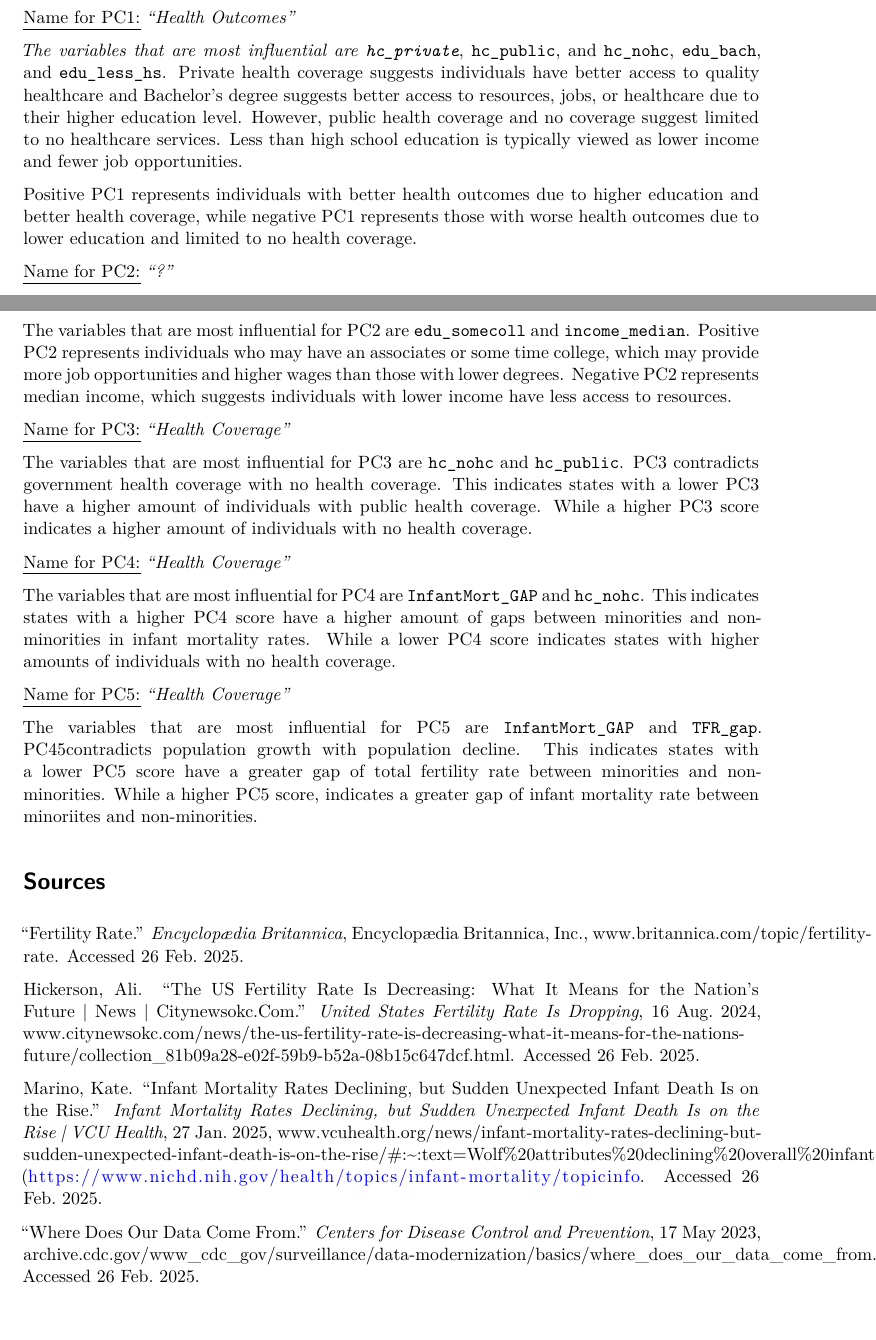
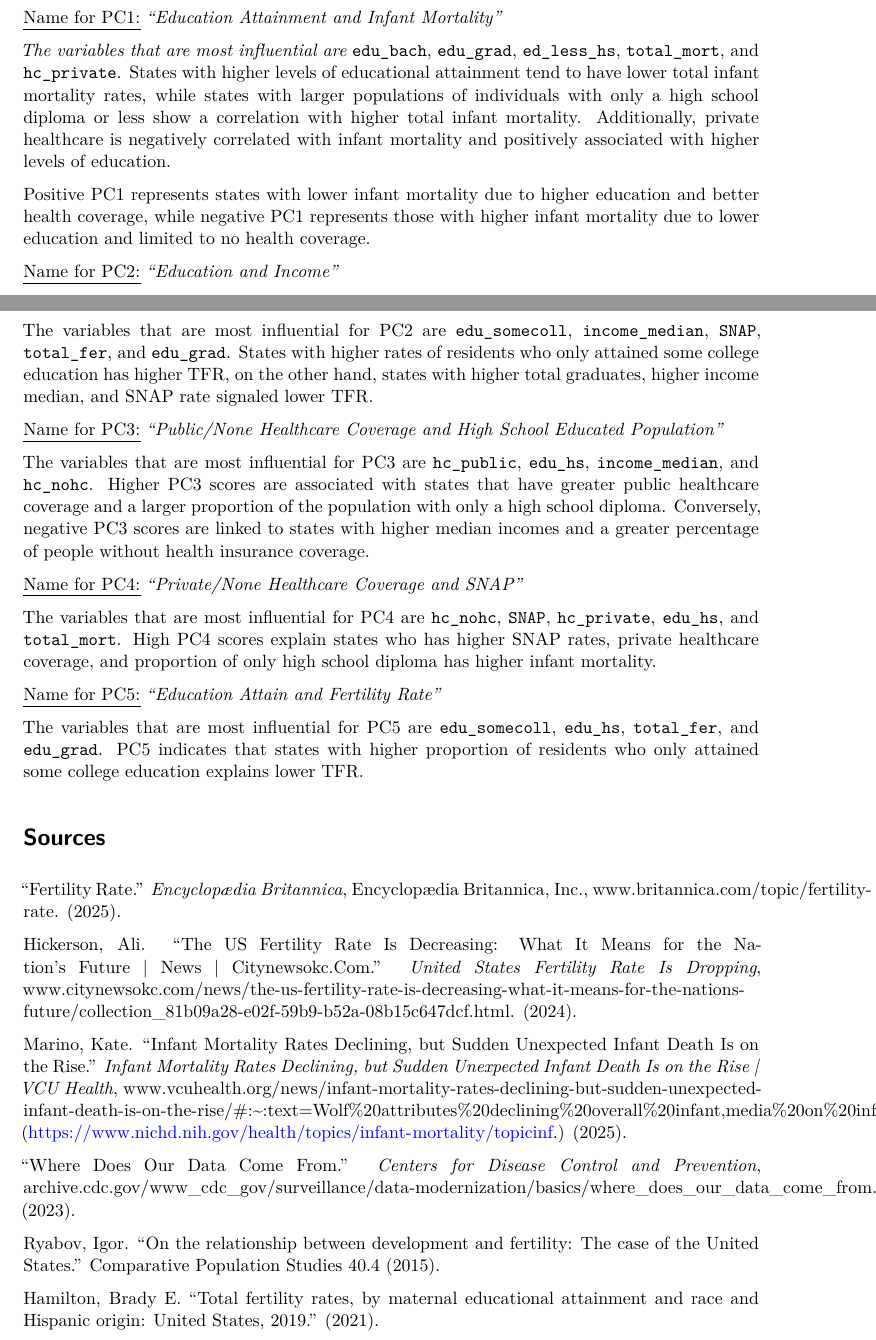
Before and after one commit to 2-coffee/PSTAT100-final, a Quarto document (final_project.qmd): two parts of pages 5 and 6 of 6, joined at a grey line, cut at the place of the change, the shorter picture padded with empty space. Rendered offline with R 4.5, knitr and Pandoc in place of Quarto, then LaTeX, with nearby package versions; some code elsewhere in the file could not run offline.

Commit message:
Update final_project.qmd

````diff
--- a/final_project.qmd
+++ b/final_project.qmd
@@ -486,34 +491,39 @@ geom_line(aes(group = Variable)) + geom_point() + geom_vline(aes(xintercept = ze
 print(loadings_plot)
 ```
 
-[Name for PC1:]{.underline} *"Health Outcomes"*
+[Name for PC1:]{.underline} *"Education Attainment and Infant Mortality"*
 
-*The variables that are most influential are `hc_private`*, `hc_public`, and `hc_nohc`, `edu_bach`, and `edu_less_hs`. Private health coverage suggests individuals have better access to quality healthcare and Bachelor's degree suggests better access to resources, jobs, or healthcare due to their higher education level. However, public health coverage and no coverage suggest limited to no healthcare services. Less than high school education is typically viewed as lower income and fewer job opportunities.
+*The variables that are most influential are* `edu_bach`, `edu_grad`, `ed_less_hs`, `total_mort`, and `hc_private`. States with higher levels of educational attainment tend to have lower total infant mortality rates, while states with larger populations of individuals with only a high school diploma or less show a correlation with higher total infant mortality. Additionally, private healthcare is negatively correlated with infant mortality and positively associated with higher levels of education.
 
-Positive PC1 represents individuals with better health outcomes due to higher education and better health coverage, while negative PC1 represents those with worse health outcomes due to lower education and limited to no health coverage.
+Positive PC1 represents states with lower infant mortality due to higher education and better health coverage, while negative PC1 represents those with higher infant mortality due to lower education and limited to no health coverage.
 
-[Name for PC2:]{.underline} *"?"*
+[Name for PC2:]{.underline} *"Education and Income"*
 
-The variables that are most influential for PC2 are `edu_somecoll` and `income_median`. Positive PC2 represents individuals who may have an associates or some time college, which may provide more job opportunities and higher wages than those with lower degrees. Negative PC2 represents median income, which suggests individuals with lower income have less access to resources.
+The variables that are most influential for PC2 are `edu_somecoll`, `income_median`, `SNAP`, `total_fer`, and `edu_grad`. States with higher rates of residents who only attained some college education has higher TFR, on the other hand, states with higher total graduates, higher income median, and SNAP rate signaled lower TFR.
 
-[Name for PC3:]{.underline} *"Health Coverage"*
 
-The variables that are most influential for PC3 are `hc_nohc` and `hc_public`. PC3 contradicts government health coverage with no health coverage. This indicates states with a lower PC3 have a higher amount of individuals with public health coverage. While a higher PC3 score indicates a higher amount of individuals with no health coverage.
+[Name for PC3:]{.underline} *"Public/None Healthcare Coverage and High School Educated Population"*
 
-[Name for PC4:]{.underline} *"Health Coverage"*
+The variables that are most influential for PC3 are `hc_public`, `edu_hs`, `income_median`, and `hc_nohc`. Higher PC3 scores are associated with states that have greater public healthcare coverage and a larger proportion of the population with only a high school diploma. Conversely, negative PC3 scores are linked to states with higher median incomes and a greater percentage of people without health insurance coverage.
 
-The variables that are most influential for PC4 are `InfantMort_GAP` and `hc_nohc`. This indicates states with a higher PC4 score have a higher amount of gaps between minorities and non-minorities in infant mortality rates. While a lower PC4 score indicates states with higher amounts of individuals with no health coverage.
+[Name for PC4:]{.underline} *"Private/None Healthcare Coverage and SNAP"*
 
-[Name for PC5:]{.underline} *"Health Coverage"*
+The variables that are most influential for PC4 are `hc_nohc`, `SNAP`, `hc_private`, `edu_hs`, and `total_mort`. High PC4 scores explain states who has higher SNAP rates, private healthcare coverage, and proportion of only high school diploma has higher infant mortality.
 
-The variables that are most influential for PC5 are `InfantMort_GAP` and `TFR_gap`. PC45contradicts population growth with population decline. This indicates states with a lower PC5 score have a greater gap of total fertility rate between minorities and non-minorities. While a higher PC5 score, indicates a greater gap of infant mortality rate between minoriites and non-minorities.
+[Name for PC5:]{.underline} *"Education Attain and Fertility Rate"*
+
+The variables that are most influential for PC5 are `edu_somecoll`, `edu_hs`, `total_fer`, and `edu_grad`. PC5 indicates that states with higher proportion of residents who only attained some college education explains lower TFR.
 
 # Sources
 
-“Fertility Rate.” *Encyclopædia Britannica*, Encyclopædia Britannica, Inc., www.britannica.com/topic/fertility-rate. Accessed 26 Feb. 2025.
+“Fertility Rate.” *Encyclopædia Britannica*, Encyclopædia Britannica, Inc., www.britannica.com/topic/fertility-rate. (2025).
 
-Hickerson, Ali. “The US Fertility Rate Is Decreasing: What It Means for the Nation’s Future \| News \| Citynewsokc.Com.” *United States Fertility Rate Is Dropping*, 16 Aug. 2024, www.citynewsokc.com/news/the-us-fertility-rate-is-decreasing-what-it-means-for-the-nations-future/collection_81b09a28-e02f-59b9-b52a-08b15c647dcf.html. Accessed 26 Feb. 2025.
+Hickerson, Ali. “The US Fertility Rate Is Decreasing: What It Means for the Nation’s Future \| News \| Citynewsokc.Com.” *United States Fertility Rate Is Dropping*,  www.citynewsokc.com/news/the-us-fertility-rate-is-decreasing-what-it-means-for-the-nations-future/collection_81b09a28-e02f-59b9-b52a-08b15c647dcf.html. (2024).
 
-Marino, Kate. “Infant Mortality Rates Declining, but Sudden Unexpected Infant Death Is on the Rise.” *Infant Mortality Rates Declining, but Sudden Unexpected Infant Death Is on the Rise \| VCU Health*, 27 Jan. 2025, www.vcuhealth.org/news/infant-mortality-rates-declining-but-sudden-unexpected-infant-death-is-on-the-rise/#:\~:text=Wolf%20attributes%20declining%20overall%20infant,media%20on%20infant%20sleep%20practices.) (https://www.nichd.nih.gov/health/topics/infant-mortality/topicinfo. Accessed 26 Feb. 2025.
+Marino, Kate. “Infant Mortality Rates Declining, but Sudden Unexpected Infant Death Is on the Rise.” *Infant Mortality Rates Declining, but Sudden Unexpected Infant Death Is on the Rise \| VCU Health*,  www.vcuhealth.org/news/infant-mortality-rates-declining-but-sudden-unexpected-infant-death-is-on-the-rise/#:\~:text=Wolf%20attributes%20declining%20overall%20infant,media%20on%20infant%20sleep%20practices.) (https://www.nichd.nih.gov/health/topics/infant-mortality/topicinf.)  (2025).
 
-“Where Does Our Data Come From.” *Centers for Disease Control and Prevention*, 17 May 2023, archive.cdc.gov/www_cdc_gov/surveillance/data-modernization/basics/where_does_our_data_come_from.html. Accessed 26 Feb. 2025.
+“Where Does Our Data Come From.” *Centers for Disease Control and Prevention*, archive.cdc.gov/www_cdc_gov/surveillance/data-modernization/basics/where_does_our_data_come_from.html. (2023).
+
+Ryabov, Igor. "On the relationship between development and fertility: The case of the United States." Comparative Population Studies 40.4 (2015).
+
+Hamilton, Brady E. "Total fertility rates, by maternal educational attainment and race and Hispanic origin: United States, 2019." (2021).
````
Also changed, not shown: final_project.qmd (19 more changed lines).
